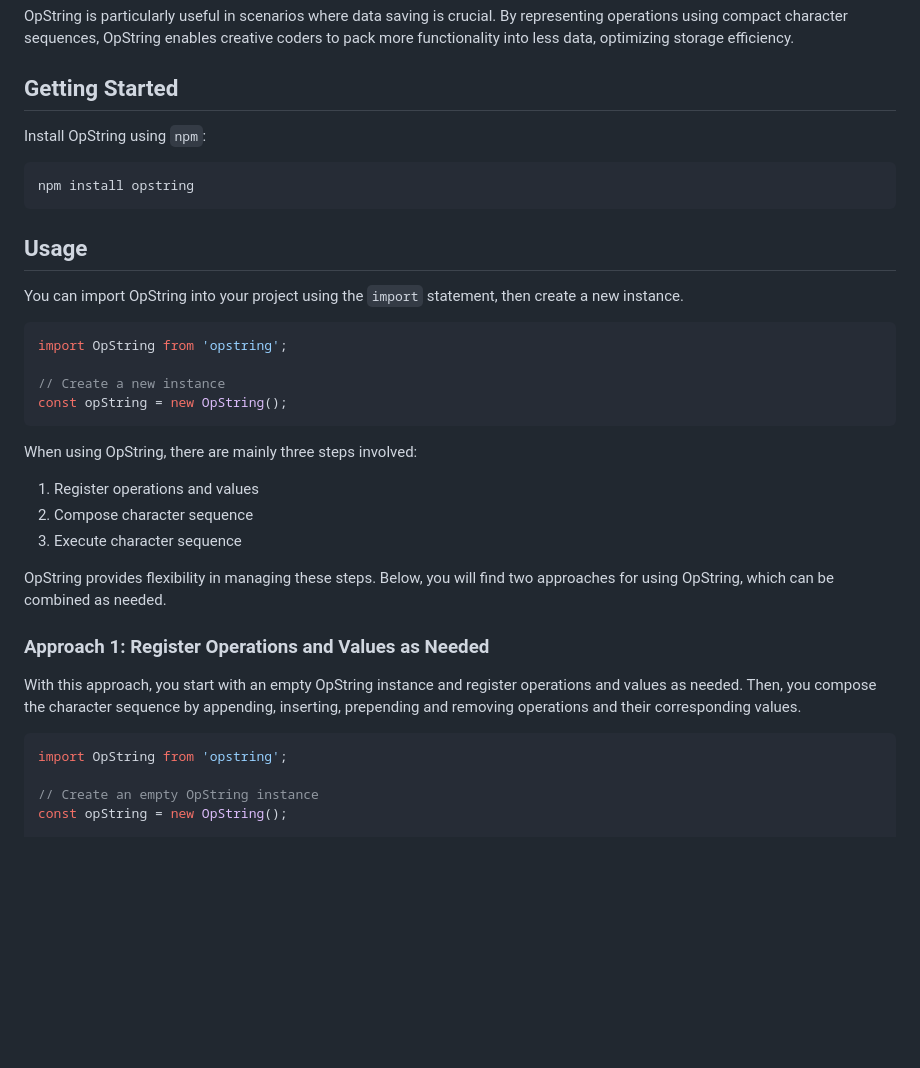
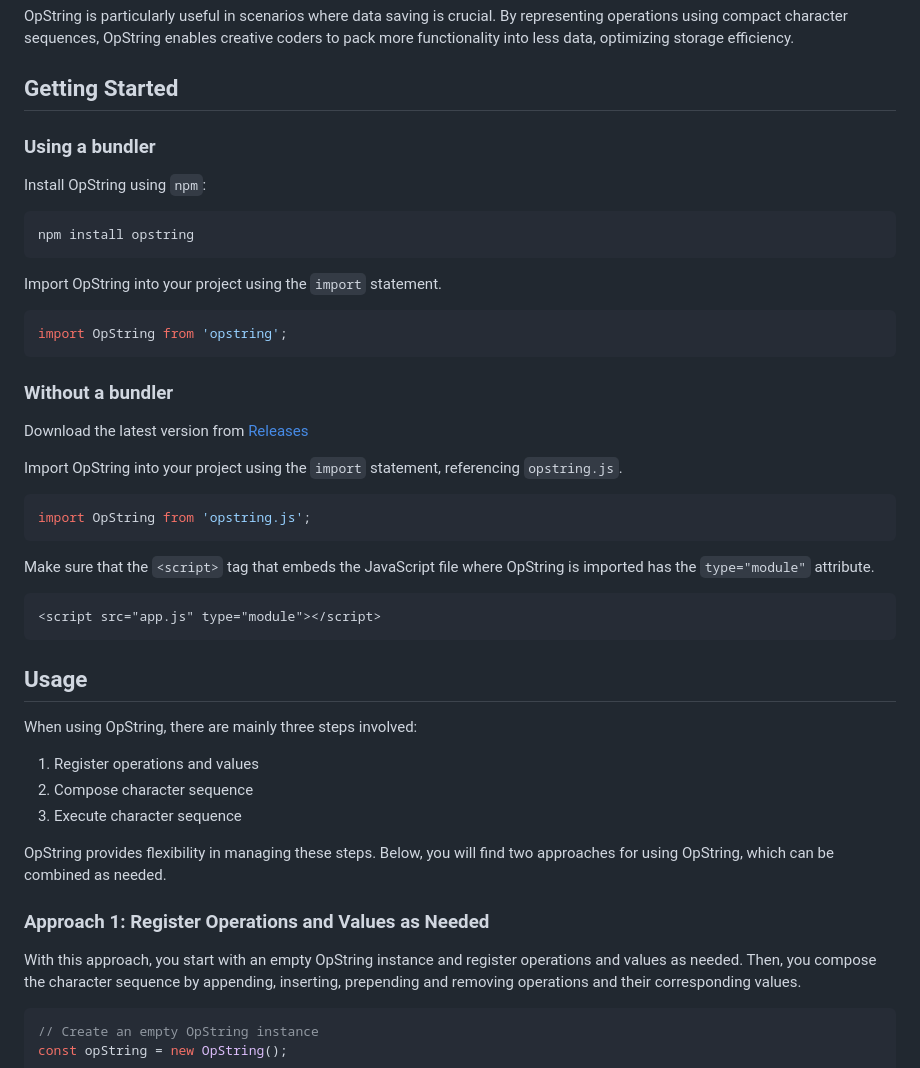
Before and after one commit to meezwhite/OpString, a Markdown page: README.md, the part around the change. GitHub-like rendering; blank space fills up the shorter version.

Commit message:
docs(README): add info how to use the library with and without a bundler

````diff
--- a/README.md
+++ b/README.md
@@ -22,23 +22,38 @@ OpString is particularly useful in scenarios where data saving is crucial. By re
 <a name="getting-started"></a>
 ## Getting Started
 
+### Using a bundler
+
 Install OpString using `npm`:
 
 ```bash
 npm install opstring
 ```
 
-<a name="usage"></a>
-## Usage
-
-You can import OpString into your project using the `import` statement, then create a new instance.
+Import OpString into your project using the `import` statement.
 
 ```js
 import OpString from 'opstring';
+```
 
-// Create a new instance
-const opString = new OpString();
+### Without a bundler
+
+Download the latest version from [Releases](https://github.com/meezwhite/OpString/releases)
+
+Import OpString into your project using the `import` statement, referencing `opstring.js`.
+
+```js
+import OpString from 'opstring.js';
 ```
+
+Make sure that the `<script>` tag that embeds the JavaScript file where OpString is imported has the `type="module"` attribute.
+
+```html
+<script src="app.js" type="module"></script>
+```
+
+<a name="usage"></a>
+## Usage
 
 When using OpString, there are mainly three steps involved:
 1. Register operations and values
@@ -52,8 +67,6 @@ OpString provides flexibility in managing these steps. Below, you will find two
 With this approach, you start with an empty OpString instance and register operations and values as needed. Then, you compose the character sequence by appending, inserting, prepending and removing operations and their corresponding values.
 
 ```js
-import OpString from 'opstring';
-
 // Create an empty OpString instance
 const opString = new OpString();
 
````
